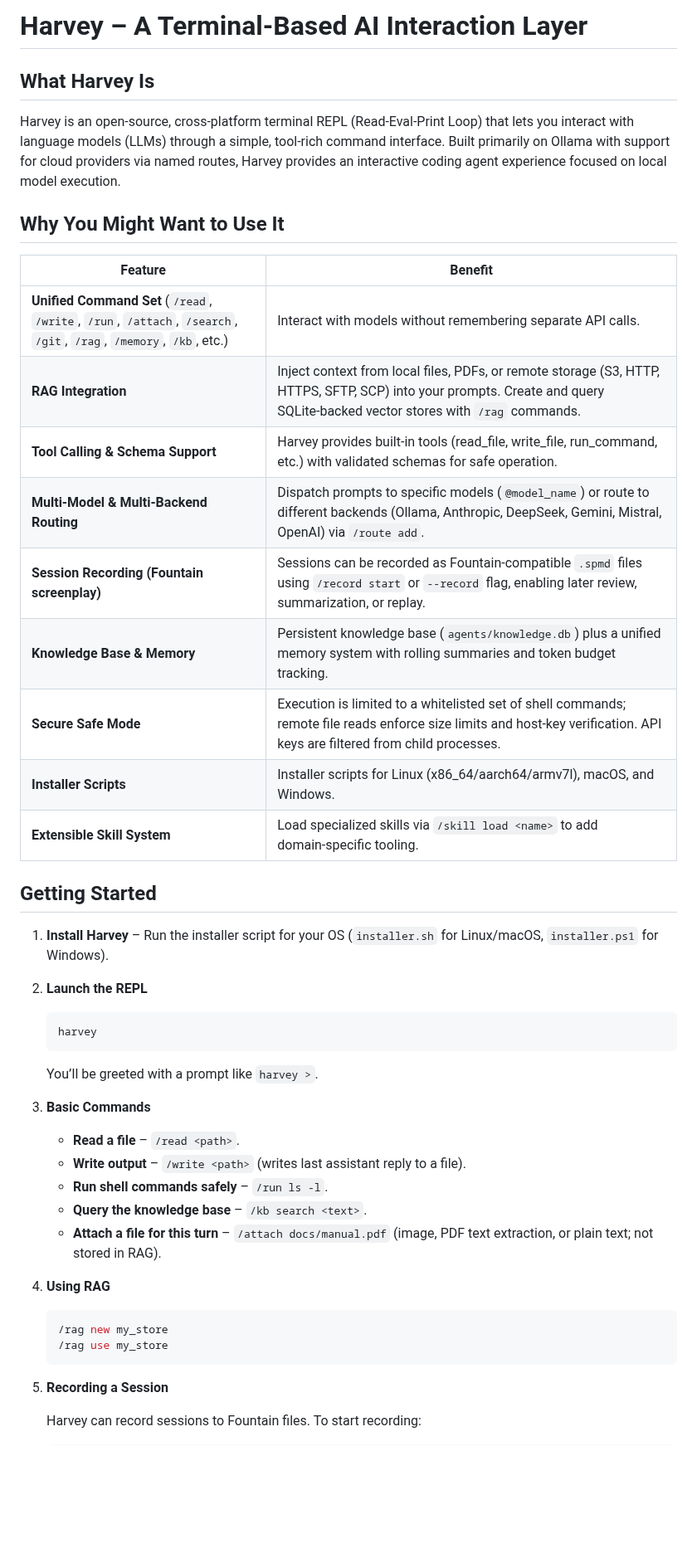
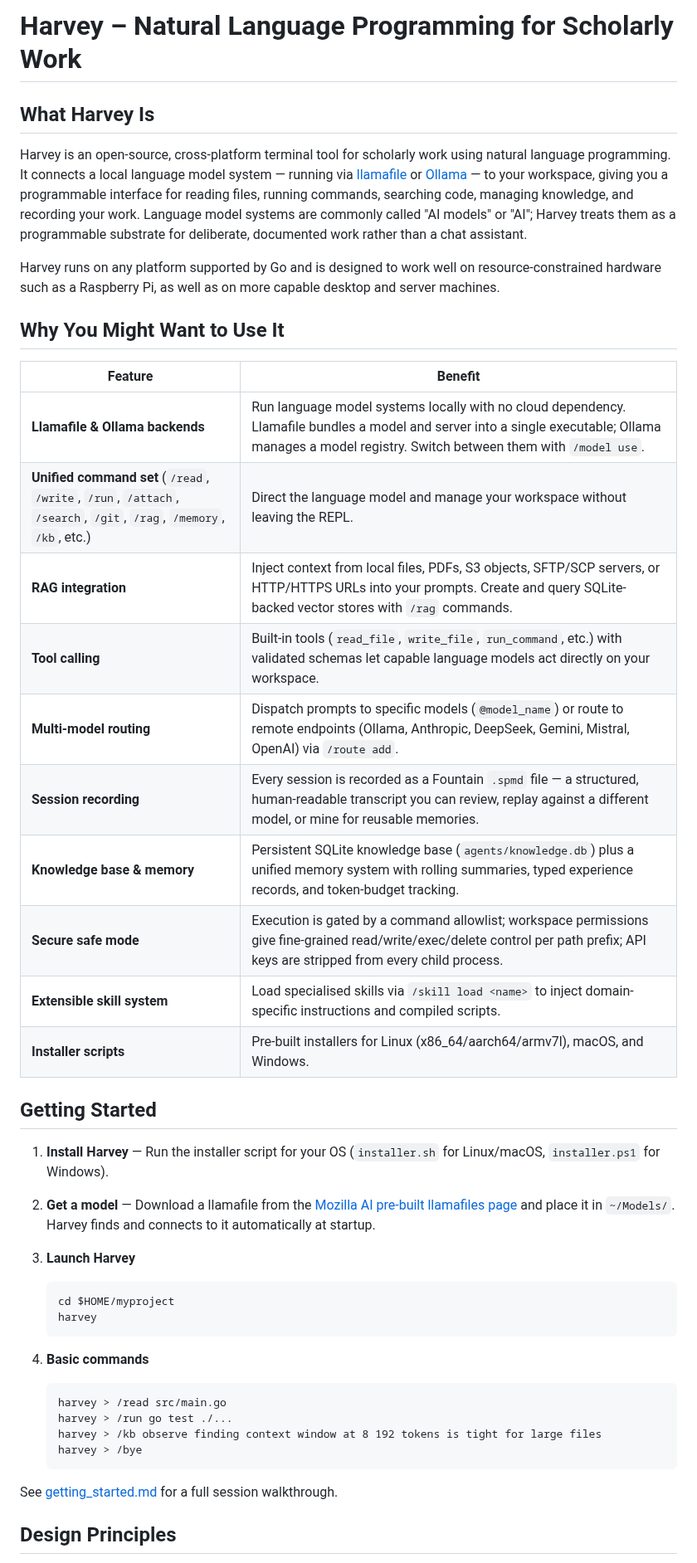
Before and after one commit to rsdoiel/harvey, a Markdown page: overview.md, the part around one of its changes. Shown at 83% size. Drawn GitHub-style; blank space fills up the shorter version.

Commit message:
snapshot

````diff
--- a/overview.md
+++ b/overview.md
@@ -1,51 +1,59 @@
 
-# Harvey – A Terminal‑Based AI Interaction Layer
+# Harvey – Natural Language Programming for Scholarly Work
 
 ## What Harvey Is
 
-Harvey is an open‑source, cross‑platform terminal REPL (Read‑Eval‑Print Loop) that lets you interact with language models (LLMs) through a simple, tool‑rich command interface. Built primarily on Ollama with support for cloud providers via named routes, Harvey provides an interactive coding agent experience focused on local model execution.
+Harvey is an open-source, cross-platform terminal tool for scholarly work using
+natural language programming. It connects a local language model system —
+running via [llamafile](https://github.com/mozilla-ai/llamafile) or
+[Ollama](https://ollama.com) — to your workspace, giving you a programmable
+interface for reading files, running commands, searching code, managing
+knowledge, and recording your work. Language model systems are commonly called
+"AI models" or "AI"; Harvey treats them as a programmable substrate for
+deliberate, documented work rather than a chat assistant.
+
+Harvey runs on any platform supported by Go and is designed to work well on
+resource-constrained hardware such as a Raspberry Pi, as well as on more
+capable desktop and server machines.
 
 ## Why You Might Want to Use It
 
 | Feature | Benefit |
 |---|---|
-| **Unified Command Set** (`/read`, `/write`, `/run`, `/attach`, `/search`, `/git`, `/rag`, `/memory`, `/kb`, etc.) | Interact with models without remembering separate API calls. |
-| **RAG Integration** | Inject context from local files, PDFs, or remote storage (S3, HTTP, HTTPS, SFTP, SCP) into your prompts. Create and query SQLite‑backed vector stores with `/rag` commands. |
-| **Tool Calling & Schema Support** | Harvey provides built-in tools (read_file, write_file, run_command, etc.) with validated schemas for safe operation. |
-| **Multi‑Model & Multi‑Backend Routing** | Dispatch prompts to specific models (`@model_name`) or route to different backends (Ollama, Anthropic, DeepSeek, Gemini, Mistral, OpenAI) via `/route add`. |
-| **Session Recording (Fountain screenplay)** | Sessions can be recorded as Fountain‑compatible `.spmd` files using `/record start` or `--record` flag, enabling later review, summarization, or replay. |
-| **Knowledge Base & Memory** | Persistent knowledge base (`agents/knowledge.db`) plus a unified memory system with rolling summaries and token budget tracking. |
-| **Secure Safe Mode** | Execution is limited to a whitelisted set of shell commands; remote file reads enforce size limits and host‑key verification. API keys are filtered from child processes. |
-| **Installer Scripts** | Installer scripts for Linux (x86_64/aarch64/armv7l), macOS, and Windows. |
-| **Extensible Skill System** | Load specialized skills via `/skill load <name>` to add domain‑specific tooling. |
+| **Llamafile & Ollama backends** | Run language model systems locally with no cloud dependency. Llamafile bundles a model and server into a single executable; Ollama manages a model registry. Switch between them with `/model use`. |
+| **Unified command set** (`/read`, `/write`, `/run`, `/attach`, `/search`, `/git`, `/rag`, `/memory`, `/kb`, etc.) | Direct the language model and manage your workspace without leaving the REPL. |
+| **RAG integration** | Inject context from local files, PDFs, S3 objects, SFTP/SCP servers, or HTTP/HTTPS URLs into your prompts. Create and query SQLite-backed vector stores with `/rag` commands. |
+| **Tool calling** | Built-in tools (`read_file`, `write_file`, `run_command`, etc.) with validated schemas let capable language models act directly on your workspace. |
+| **Multi-model routing** | Dispatch prompts to specific models (`@model_name`) or route to remote endpoints (Ollama, Anthropic, DeepSeek, Gemini, Mistral, OpenAI) via `/route add`. |
+| **Session recording** | Every session is recorded as a Fountain `.spmd` file — a structured, human-readable transcript you can review, replay against a different model, or mine for reusable memories. |
+| **Knowledge base & memory** | Persistent SQLite knowledge base (`agents/knowledge.db`) plus a unified memory system with rolling summaries, typed experience records, and token-budget tracking. |
+| **Secure safe mode** | Execution is gated by a command allowlist; workspace permissions give fine-grained read/write/exec/delete control per path prefix; API keys are stripped from every child process. |
+| **Extensible skill system** | Load specialised skills via `/skill load <name>` to inject domain-specific instructions and compiled scripts. |
+| **Installer scripts** | Pre-built installers for Linux (x86_64/aarch64/armv7l), macOS, and Windows. |
 
 ## Getting Started
 
-1. **Install Harvey** – Run the installer script for your OS (`installer.sh` for Linux/macOS, `installer.ps1` for Windows).
-2. **Launch the REPL**
+1. **Install Harvey** — Run the installer script for your OS (`installer.sh` for Linux/macOS, `installer.ps1` for Windows).
+
+2. **Get a model** — Download a llamafile from the [Mozilla AI pre-built llamafiles page](https://docs.mozilla.ai/llamafile/getting-started/pre-built-llamafiles) and place it in `~/Models/`. Harvey finds and connects to it automatically at startup.
+
+3. **Launch Harvey**
 
    ```bash
+   cd $HOME/myproject
    harvey
    ```
 
-   You’ll be greeted with a prompt like `harvey >`.
+4. **Basic commands**
 
-3. **Basic Commands**
-
-   - **Read a file** – `/read <path>`.
-   - **Write output** – `/write <path>` (writes last assistant reply to a file).
-   - **Run shell commands safely** – `/run ls -l`.
-   - **Query the knowledge base** – `/kb search <text>`.
-   - **Attach a file for this turn** – `/attach docs/manual.pdf` (image, PDF text extraction, or plain text; not stored in RAG).
-
-4. **Using RAG**
-
-   ```bash
-   /rag new my_store
-   /rag use my_store
+   ```
+   harvey > /read src/main.go
+   harvey > /run go test ./...
+   harvey > /kb observe finding context window at 8 192 tokens is tight for large files
+   harvey > /bye
    ```
 
-5. **Recording a Session**
+See [getting_started.md](getting_started.md) for a full session walkthrough.
 
-   Harvey can record sessions to Fountain files. To start recording:
+## Design Principles
 
````
Also changed, not shown: other parts of overview.md (+16 -28 lines).
